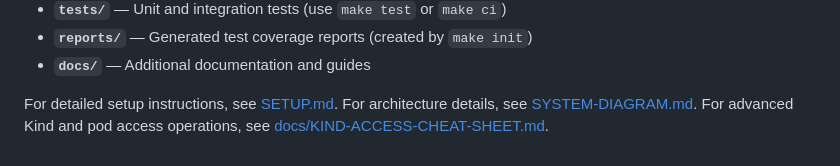
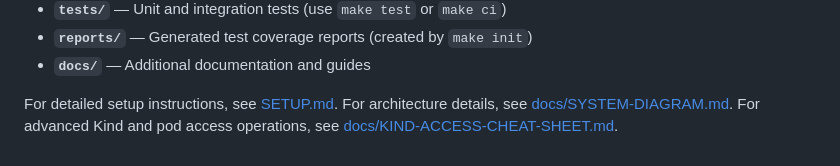
Before and after one commit to florianbuetow/x-rag, a Markdown page: README.md, the part around the change. Drawn GitHub-style.

Commit message:
docs: move SYSTEM-DIAGRAM.md to docs folder
- Move SYSTEM-DIAGRAM.md to docs/ directory
- Update reference in README.md to new location

```diff
--- a/README.md
+++ b/README.md
@@ -112,4 +112,4 @@ x-rag/
 - **`reports/`** — Generated test coverage reports (created by `make init`)
 - **`docs/`** — Additional documentation and guides
 
-For detailed setup instructions, see [SETUP.md](./SETUP.md). For architecture details, see [SYSTEM-DIAGRAM.md](./SYSTEM-DIAGRAM.md). For advanced Kind and pod access operations, see [docs/KIND-ACCESS-CHEAT-SHEET.md](docs/KIND-ACCESS-CHEAT-SHEET.md).
+For detailed setup instructions, see [SETUP.md](./SETUP.md). For architecture details, see [docs/SYSTEM-DIAGRAM.md](docs/SYSTEM-DIAGRAM.md). For advanced Kind and pod access operations, see [docs/KIND-ACCESS-CHEAT-SHEET.md](docs/KIND-ACCESS-CHEAT-SHEET.md).
```
Also changed, not shown: docs/SYSTEM-DIAGRAM.md (renamed from SYSTEM-DIAGRAM.md).
